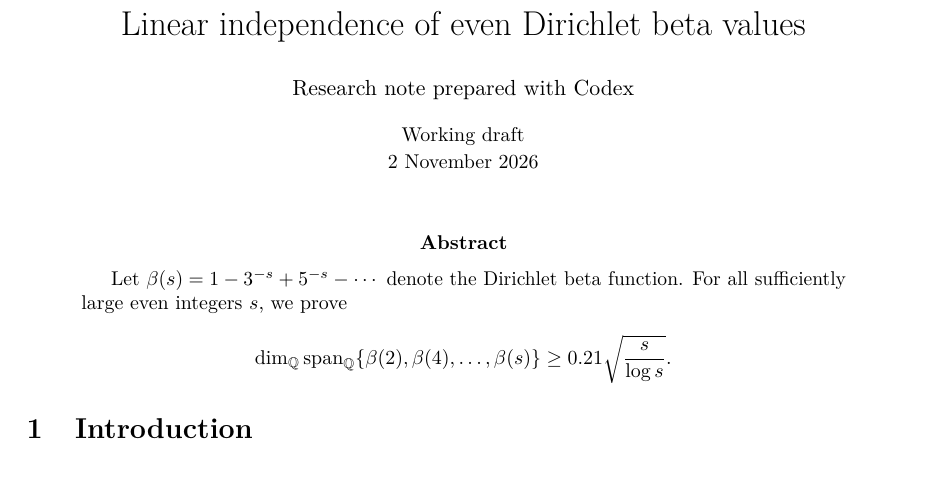
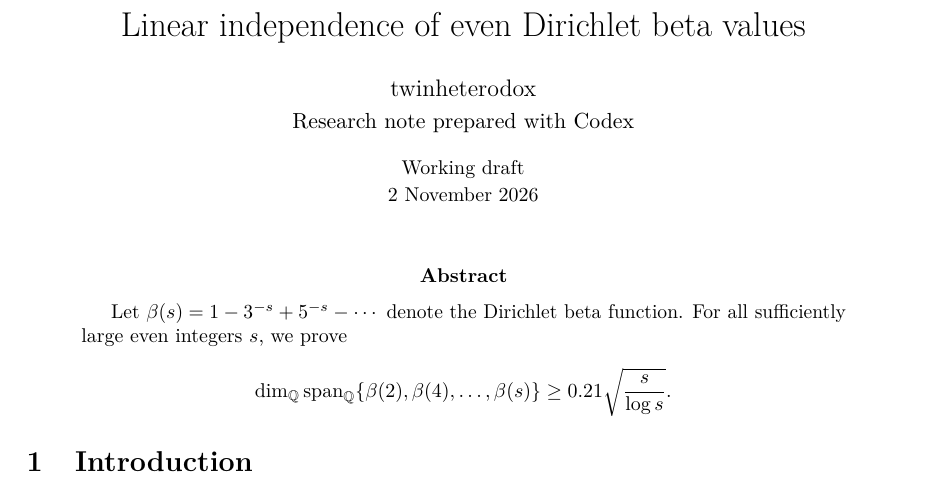
Before and after one commit to twinheterodox/beta4, a LaTeX paper (even-beta-independence/paper/even-beta-independence.tex): part of page 1 of 16, cut so that both start at the same text. Compiled offline with pdfLaTeX.

Commit message:
Add pseudonymous author to even-beta paper

```diff
--- a/even-beta-independence/paper/even-beta-independence.tex
+++ b/even-beta-independence/paper/even-beta-independence.tex
@@ -7,7 +7,7 @@
 \usepackage{xcolor}
 \usepackage[colorlinks=true,linkcolor=blue!45!black,citecolor=blue!45!black,urlcolor=blue!45!black]{hyperref}
 \hypersetup{pdftitle={Linear independence of even Dirichlet beta values},
- pdfauthor={},pdfsubject={Working mathematical draft; independently cross-checked by another model},
+ pdfauthor={twinheterodox},pdfsubject={Working mathematical draft; independently cross-checked by another model},
  pdfcreator={LaTeX}}
 \setlength{\emergencystretch}{1em}
 \newtheorem{theorem}{Theorem}[section]
@@ -32,7 +32,7 @@
 \newcommand{\matA}{\mathcal A}
 \newcommand{\Ocal}{\mathcal O}
 \title{Linear independence of even Dirichlet beta values}
-\author{\normalsize Research note prepared with Codex}
+\author{twinheterodox\\[2pt]\normalsize Research note prepared with Codex}
 \date{\small Working draft\\2 November 2026}
 \begin{document}
 \maketitle
```
Also changed, not shown: CHANGELOG.md, even-beta-independence/output/pdf/even-beta-independence.pdf, 2 other files.
